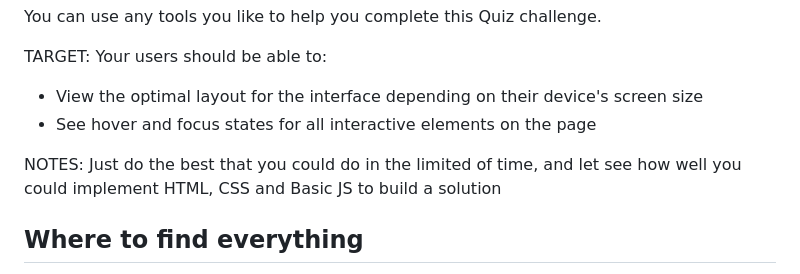
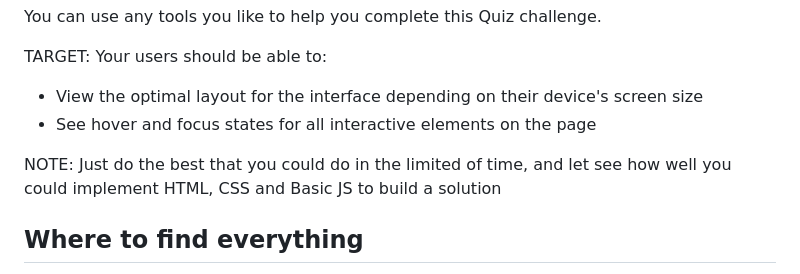
Before and after one commit to G6704/news-homepage-main, a Markdown page: README.md, the part around the change. GitHub-like rendering.

Commit message:
updating the rule

```diff
--- a/README.md
+++ b/README.md
@@ -19,7 +19,7 @@ TARGET: Your users should be able to:
 - View the optimal layout for the interface depending on their device's screen size
 - See hover and focus states for all interactive elements on the page
 
-NOTES:
+NOTE:
 Just do the best that you could do in the limited of time, and let see how well you could implement HTML, CSS and Basic JS to build a solution
 
 ## Where to find everything
```
